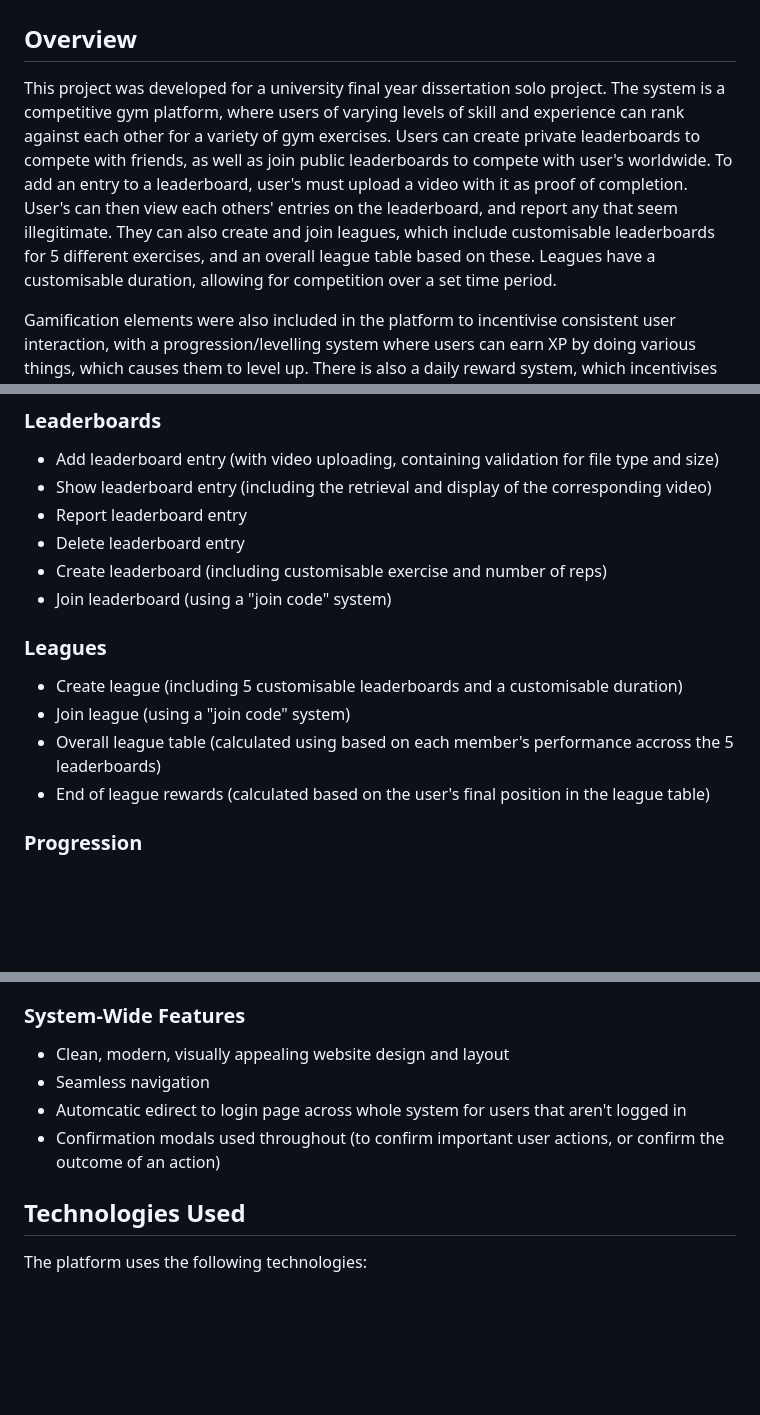
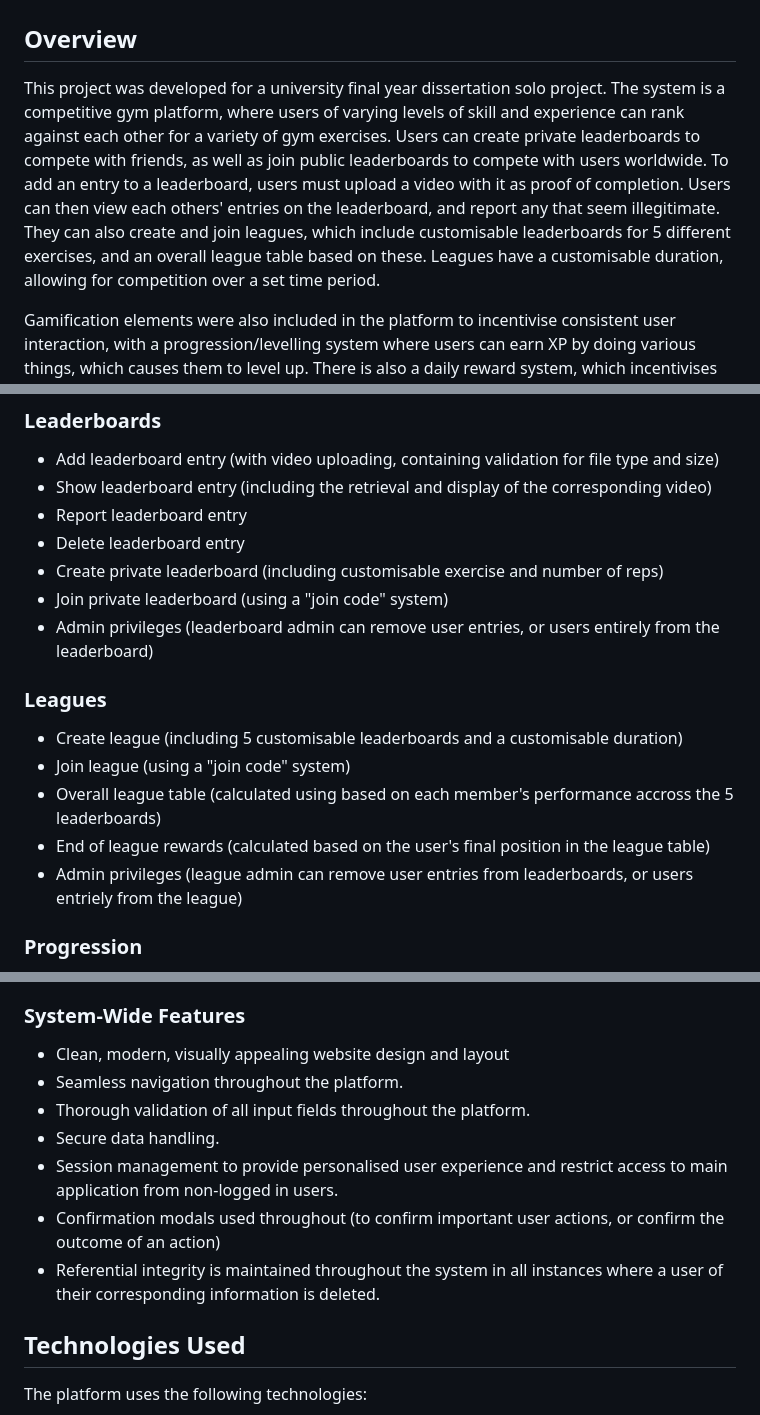
Before and after one commit to alextidz/University-Dissertation-Solo-Project---Competetive-Gym-Platform-with-Gamification-Features, a Markdown page: README.md, 3 parts joined by grey strips. GitHub-like rendering; blank space fills up the shorter version.

```diff
--- a/README.md
+++ b/README.md
@@ -1,7 +1,7 @@
 # University Dissertation Solo Project - Competetive Gym Platform with Gamification Features
 
 ## Overview
-This project was developed for a university final year dissertation solo project. The system is a competitive gym platform, where users of varying levels of skill and experience can rank against each other for a variety of gym exercises. Users can create private leaderboards to compete with friends, as well as join public leaderboards to compete with user's worldwide. To add an entry to a leaderboard, user's must upload a video with it as proof of completion. User's can then view each others' entries on the leaderboard, and report any that seem illegitimate. They can also create and join leagues, which include customisable leaderboards for 5 different exercises, and an overall league table based on these. Leagues have a customisable duration, allowing for competition over a set time period.
+This project was developed for a university final year dissertation solo project. The system is a competitive gym platform, where users of varying levels of skill and experience can rank against each other for a variety of gym exercises. Users can create private leaderboards to compete with friends, as well as join public leaderboards to compete with users worldwide. To add an entry to a leaderboard, users must upload a video with it as proof of completion. Users can then view each others' entries on the leaderboard, and report any that seem illegitimate. They can also create and join leagues, which include customisable leaderboards for 5 different exercises, and an overall league table based on these. Leagues have a customisable duration, allowing for competition over a set time period.
 
 Gamification elements were also included in the platform to incentivise consistent user interaction, with a progression/levelling system where users can earn XP by doing various things, which causes them to level up. There is also a daily reward system, which incentivises daily use, and this reward is improved as the user's level increases. Users can also earn rewards for finishing leagues, which improve the higher the finish. Part of this reward is a virtual currency, which is used to buy items in the store. This store includes various gym related products (thus relevant to the subject matter), and when purchased, gives the user a code which can be used in the checkout for that real life store to buy the associated product. For example, one item is a MyProtein shaker cup, which would then give the user a code to use in the MyProtein checkout. For obvious reasons, these codes are not real and do not actually work.
 
@@ -26,14 +26,16 @@ The platform contains the following functionality:
 - Show leaderboard entry (including the retrieval and display of the corresponding video)
 - Report leaderboard entry
 - Delete leaderboard entry
-- Create leaderboard (including customisable exercise and number of reps)
-- Join leaderboard (using a "join code" system)
+- Create private leaderboard (including customisable exercise and number of reps)
+- Join private leaderboard (using a "join code" system)
+- Admin privileges (leaderboard admin can remove user entries, or users entirely from the leaderboard)
 
 ### Leagues
 - Create league (including 5 customisable leaderboards and a customisable duration)
 - Join league (using a "join code" system)
 - Overall league table (calculated using based on each member's performance accross the 5 leaderboards)
 - End of league rewards (calculated based on the user's final position in the league table)
+- Admin privileges (league admin can remove user entries from leaderboards, or users entriely from the league)
 
 ### Progression
 - XP-based levelling system (with XP per level algorithm)
@@ -51,9 +53,12 @@ The platform contains the following functionality:
 
 ### System-Wide Features
 - Clean, modern, visually appealing website design and layout
-- Seamless navigation
-- Automcatic edirect to login page across whole system for users that aren't logged in
+- Seamless navigation throughout the platform.
+- Thorough validation of all input fields throughout the platform.
+- Secure data handling.
+- Session management to provide personalised user experience and restrict access to main application from non-logged in users.
 - Confirmation modals used throughout (to confirm important user actions, or confirm the outcome of an action)
+- Referential integrity is maintained throughout the system in all instances where a user of their corresponding information is deleted.
 
 
 ## Technologies Used
```
